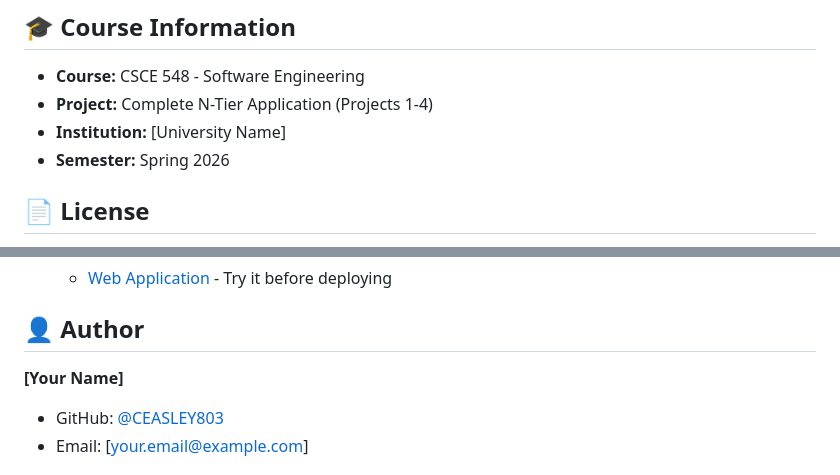
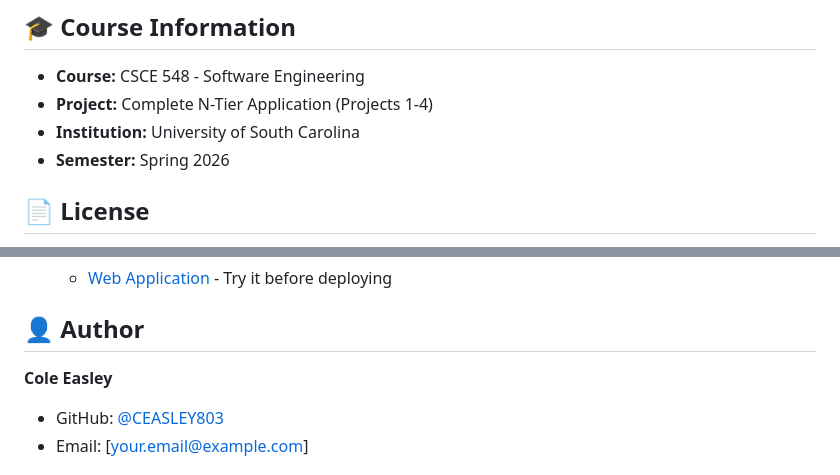
Before and after one commit to CEASLEY803/CSCE-548-Stock-Tracker, a Markdown page: README.md, 2 parts joined by grey strips. Drawn GitHub-style.

Commit message:
Update institution and author name in README

```diff
--- a/README.md
+++ b/README.md
@@ -309,7 +309,7 @@ CSCE-548-Stock-Tracker/
 
 - **Course:** CSCE 548 - Software Engineering
 - **Project:** Complete N-Tier Application (Projects 1-4)
-- **Institution:** [University Name]
+- **Institution:** University of South Carolina
 - **Semester:** Spring 2026
 
 ## 📄 License
@@ -332,7 +332,7 @@ If you encounter issues or have questions:
 
 ## 👤 Author
 
-**[Your Name]**
+**Cole Easley**
 - GitHub: [@CEASLEY803](https://github.com/CEASLEY803)
 - Email: [your.email@example.com]
 
```
